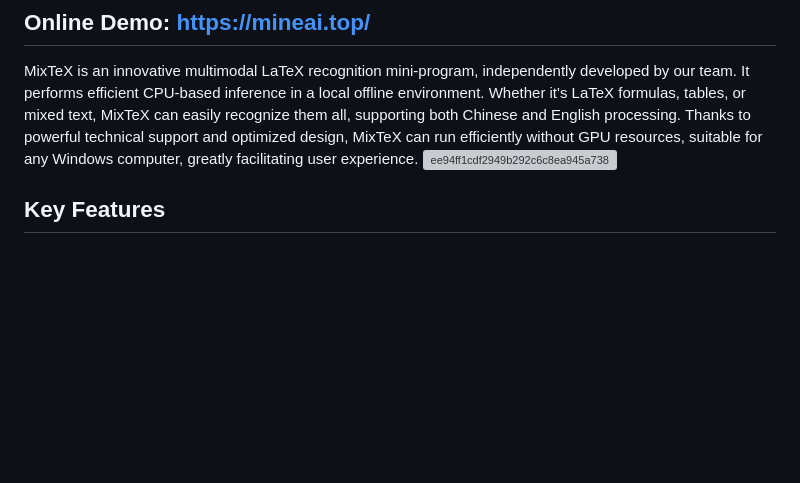
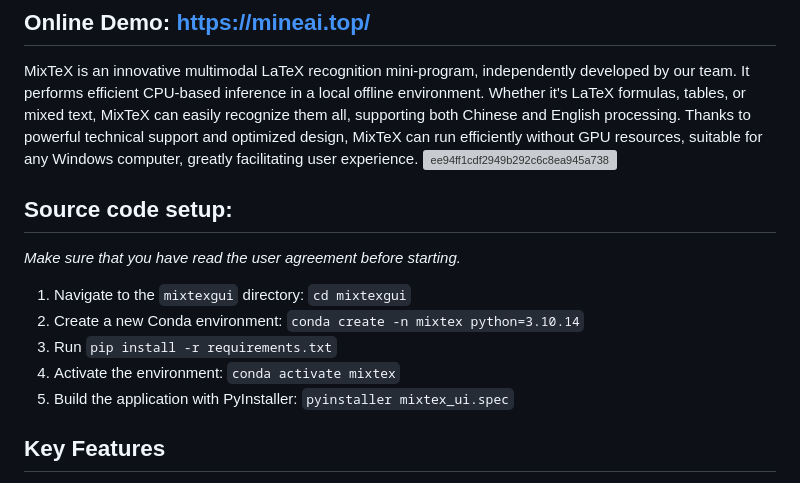
Before and after one commit to RQLuo/MixTeX-Latex-OCR, a Markdown page: README.md, the part around the change. GitHub-like rendering; blank space fills up the shorter version; grey boxes are pictures that could not be loaded.

```diff
--- a/README.md
+++ b/README.md
@@ -9,6 +9,15 @@
 
 MixTeX is an innovative multimodal LaTeX recognition mini-program, independently developed by our team. It performs efficient CPU-based inference in a local offline environment. Whether it's LaTeX formulas, tables, or mixed text, MixTeX can easily recognize them all, supporting both Chinese and English processing. Thanks to powerful technical support and optimized design, MixTeX can run efficiently without GPU resources, suitable for any Windows computer, greatly facilitating user experience.
 ![ee94ff1cdf2949b292c6c8ea945a738](https://github.com/user-attachments/assets/a669a704-c523-49a2-8110-6f8bbdd5b4f9)
+
+## Source code setup:
+*Make sure that you have read the user agreement before starting.*
+
+1. Navigate to the `mixtexgui` directory: `cd mixtexgui`
+2. Create a new Conda environment: `conda create -n mixtex python=3.10.14`
+3. Run `pip install -r requirements.txt`
+4. Activate the environment: `conda activate mixtex`
+5. Build the application with PyInstaller: `pyinstaller mixtex_ui.spec`
 
 ## Key Features
 
```
